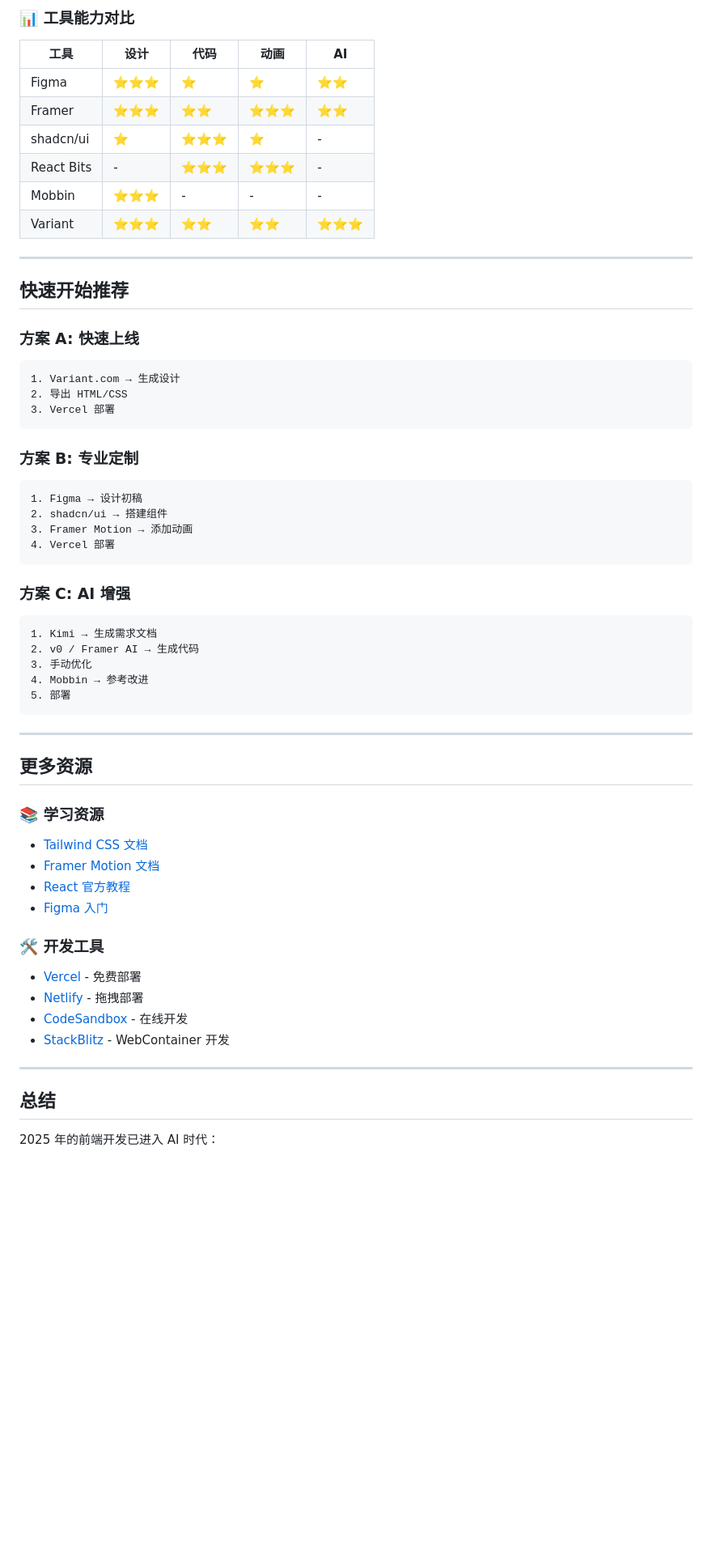
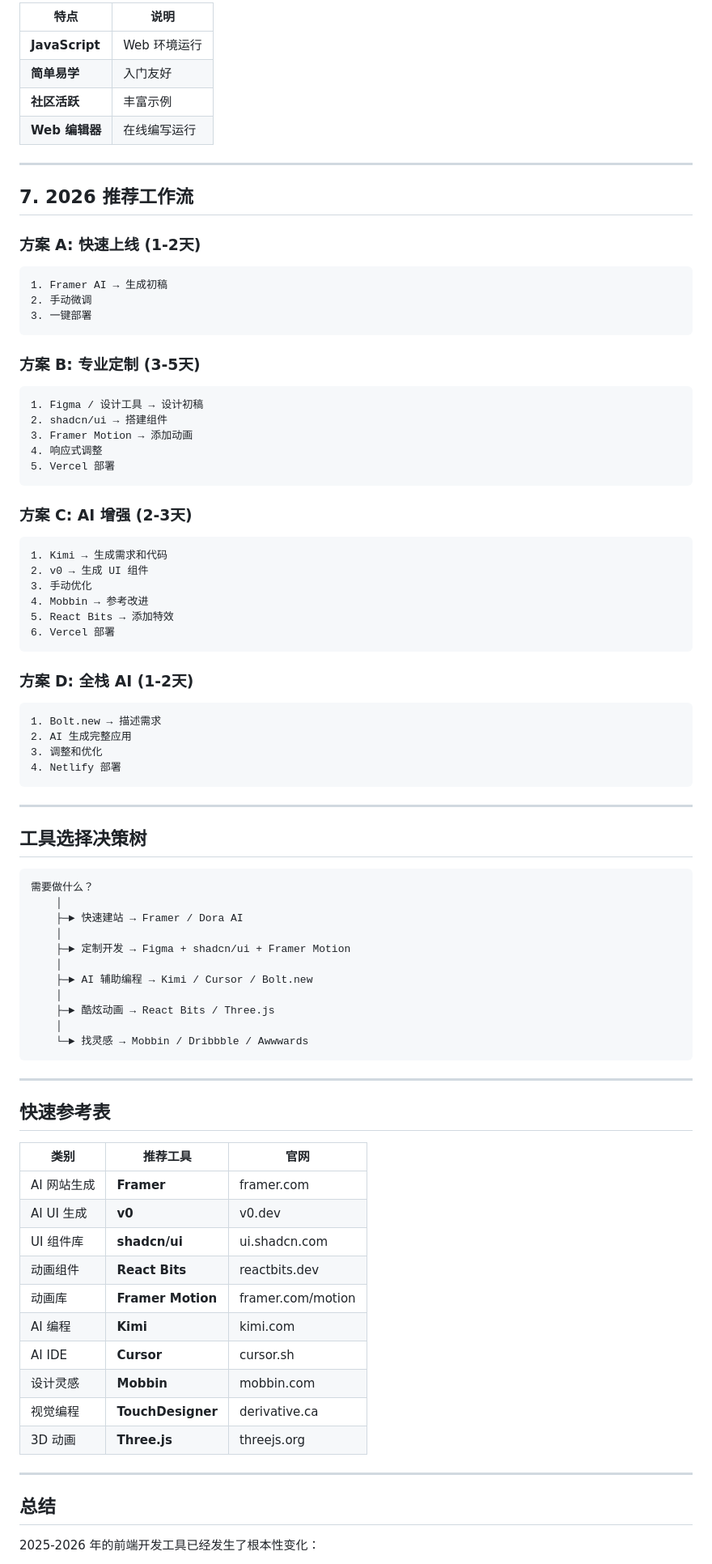
Before and after one commit to InvictusAutomation/rockchen-portfolio, a Markdown page: prompts/ai-design-tools-guide.md, the part around one of its changes. Shown at 81% size. GitHub-like rendering; blank space fills up the shorter version.

````diff
--- a/prompts/ai-design-tools-guide.md
+++ b/prompts/ai-design-tools-guide.md
@@ -434,67 +436,91 @@ import { motion } from 'framer-motion';
 
-### 📊 工具能力对比
-
-| 工具 | 设计 | 代码 | 动画 | AI |
-|------|------|------|------|-----|
-| Figma | ⭐⭐⭐ | ⭐ | ⭐ | ⭐⭐ |
-| Framer | ⭐⭐⭐ | ⭐⭐ | ⭐⭐⭐ | ⭐⭐ |
-| shadcn/ui | ⭐ | ⭐⭐⭐ | ⭐ | - |
-| React Bits | - | ⭐⭐⭐ | ⭐⭐⭐ | - |
-| Mobbin | ⭐⭐⭐ | - | - | - |
-| Variant | ⭐⭐⭐ | ⭐⭐ | ⭐⭐ | ⭐⭐⭐ |
+| 特点 | 说明 |
+|------|------|
+| **JavaScript** | Web 环境运行 |
+| **简单易学** | 入门友好 |
+| **社区活跃** | 丰富示例 |
+| **Web 编辑器** | 在线编写运行 |
 
 ---
 
-## 快速开始推荐
+## 7. 2026 推荐工作流
 
-### 方案 A: 快速上线
+### 方案 A: 快速上线 (1-2天)
 
 ```
-1. Variant.com → 生成设计
-2. 导出 HTML/CSS
-3. Vercel 部署
+1. Framer AI → 生成初稿
+2. 手动微调
+3. 一键部署
 ```
 
-### 方案 B: 专业定制
+### 方案 B: 专业定制 (3-5天)
 
 ```
-1. Figma → 设计初稿
+1. Figma / 设计工具 → 设计初稿
 2. shadcn/ui → 搭建组件
 3. Framer Motion → 添加动画
-4. Vercel 部署
+4. 响应式调整
+5. Vercel 部署
 ```
 
-### 方案 C: AI 增强
+### 方案 C: AI 增强 (2-3天)
 
 ```
-1. Kimi → 生成需求文档
-2. v0 / Framer AI → 生成代码
+1. Kimi → 生成需求和代码
+2. v0 → 生成 UI 组件
 3. 手动优化
 4. Mobbin → 参考改进
-5. 部署
+5. React Bits → 添加特效
+6. Vercel 部署
+```
+
+### 方案 D: 全栈 AI (1-2天)
+
+```
+1. Bolt.new → 描述需求
+2. AI 生成完整应用
+3. 调整和优化
+4. Netlify 部署
 ```
 
 ---
 
-## 更多资源
+## 工具选择决策树
 
-### 📚 学习资源
+```
+需要做什么？
+    │
+    ├─► 快速建站 → Framer / Dora AI
+    │
+    ├─► 定制开发 → Figma + shadcn/ui + Framer Motion
+    │
+    ├─► AI 辅助编程 → Kimi / Cursor / Bolt.new
+    │
+    ├─► 酷炫动画 → React Bits / Three.js
+    │
+    └─► 找灵感 → Mobbin / Dribbble / Awwwards
+```
 
-- [Tailwind CSS 文档](https://tailwindcss.com/docs)
-- [Framer Motion 文档](https://www.framer.com/motion/)
-- [React 官方教程](https://react.dev)
-- [Figma 入门](https://help.figma.com)
+---
 
-### 🛠️ 开发工具
+## 快速参考表
 
-- [Vercel](https://vercel.com) - 免费部署
-- [Netlify](https://netlify.com) - 拖拽部署
-- [CodeSandbox](https://codesandbox.io) - 在线开发
-- [StackBlitz](https://stackblitz.com) - WebContainer 开发
+| 类别 | 推荐工具 | 官网 |
+|------|----------|------|
+| AI 网站生成 | **Framer** | framer.com |
+| AI UI 生成 | **v0** | v0.dev |
+| UI 组件库 | **shadcn/ui** | ui.shadcn.com |
+| 动画组件 | **React Bits** | reactbits.dev |
+| 动画库 | **Framer Motion** | framer.com/motion |
+| AI 编程 | **Kimi** | kimi.com |
+| AI IDE | **Cursor** | cursor.sh |
+| 设计灵感 | **Mobbin** | mobbin.com |
+| 视觉编程 | **TouchDesigner** | derivative.ca |
+| 3D 动画 | **Three.js** | threejs.org |
 
 ---
 
 ## 总结
 
-2025 年的前端开发已进入 AI 时代：
+2025-2026 年的前端开发工具已经发生了根本性变化：
 
````
Also changed, not shown: other parts of prompts/ai-design-tools-guide.md (+268 -255 lines).
